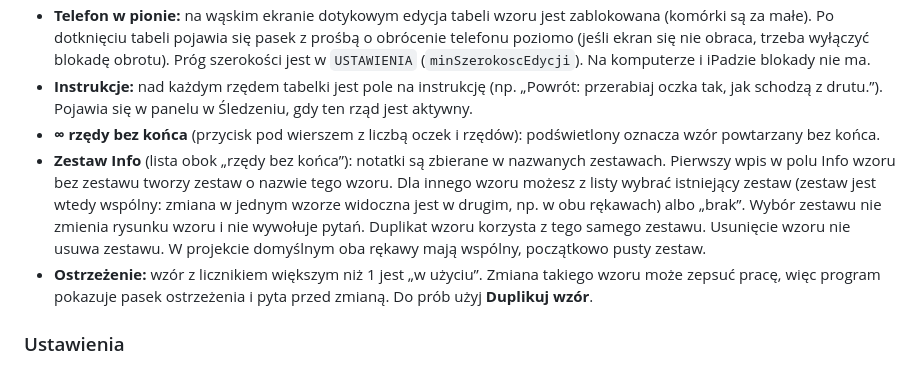
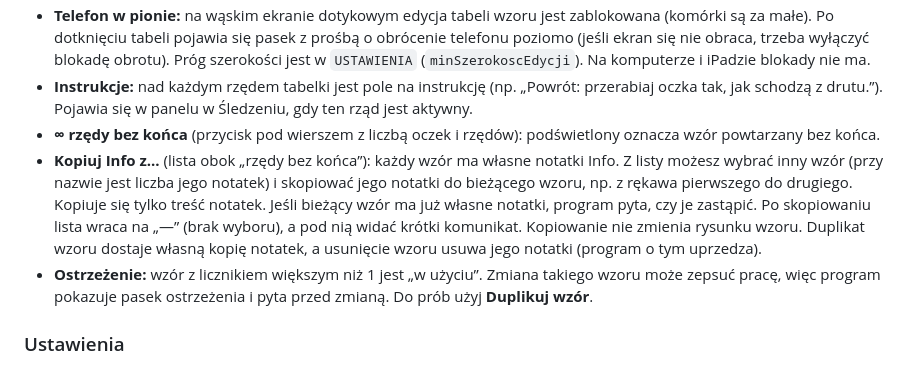
Before and after one commit to romry1966kk/KnitCompanion2, a Markdown page: README.md, the part around the change. Drawn GitHub-style.

Commit message:
Revise README with pattern editor instructions
Updated instructions and information regarding the pattern editor and note management features.

```diff
--- a/README.md
+++ b/README.md
@@ -31,7 +31,7 @@ Program ma cztery zakładki: Śledzenie, Projekt, Ustawienia i Prompt.
 - **Telefon w pionie:** na wąskim ekranie dotykowym edycja tabeli wzoru jest zablokowana (komórki są za małe). Po dotknięciu tabeli pojawia się pasek z prośbą o obrócenie telefonu poziomo (jeśli ekran się nie obraca, trzeba wyłączyć blokadę obrotu). Próg szerokości jest w `USTAWIENIA` (`minSzerokoscEdycji`). Na komputerze i iPadzie blokady nie ma.
 - **Instrukcje:** nad każdym rzędem tabelki jest pole na instrukcję (np. „Powrót: przerabiaj oczka tak, jak schodzą z drutu.”). Pojawia się w panelu w Śledzeniu, gdy ten rząd jest aktywny.
 - **∞ rzędy bez końca** (przycisk pod wierszem z liczbą oczek i rzędów): podświetlony oznacza wzór powtarzany bez końca.
-- **Zestaw Info** (lista obok „rzędy bez końca”): notatki są zbierane w nazwanych zestawach. Pierwszy wpis w polu Info wzoru bez zestawu tworzy zestaw o nazwie tego wzoru. Dla innego wzoru możesz z listy wybrać istniejący zestaw (zestaw jest wtedy wspólny: zmiana w jednym wzorze widoczna jest w drugim, np. w obu rękawach) albo „brak”. Wybór zestawu nie zmienia rysunku wzoru i nie wywołuje pytań. Duplikat wzoru korzysta z tego samego zestawu. Usunięcie wzoru nie usuwa zestawu. W projekcie domyślnym oba rękawy mają wspólny, początkowo pusty zestaw.
+- **Kopiuj Info z...** (lista obok „rzędy bez końca”): każdy wzór ma własne notatki Info. Z listy możesz wybrać inny wzór (przy nazwie jest liczba jego notatek) i skopiować jego notatki do bieżącego wzoru, np. z rękawa pierwszego do drugiego. Kopiuje się tylko treść notatek. Jeśli bieżący wzór ma już własne notatki, program pyta, czy je zastąpić. Po skopiowaniu lista wraca na „—” (brak wyboru), a pod nią widać krótki komunikat. Kopiowanie nie zmienia rysunku wzoru. Duplikat wzoru dostaje własną kopię notatek, a usunięcie wzoru usuwa jego notatki (program o tym uprzedza).
 - **Ostrzeżenie:** wzór z licznikiem większym niż 1 jest „w użyciu”. Zmiana takiego wzoru może zepsuć pracę, więc program pokazuje pasek ostrzeżenia i pyta przed zmianą. Do prób użyj **Duplikuj wzór**.
 
 ### Ustawienia
```
